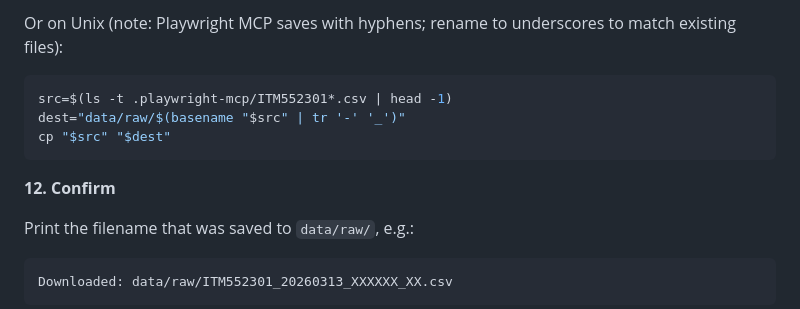
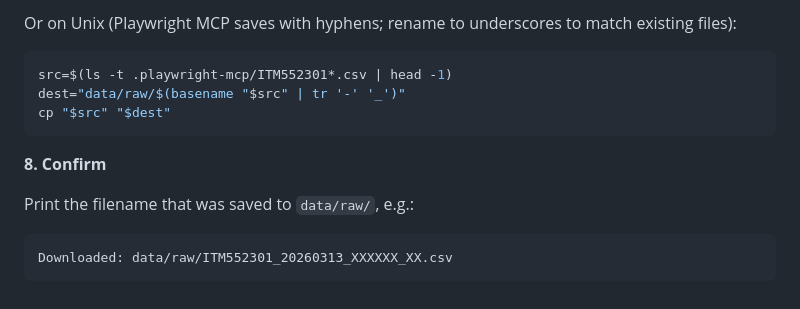
Before and after one commit to martingeew/nz_migration_streamlit, a Markdown page: .claude/commands/download-stats-nz.md, the part around one of its changes. GitHub-like rendering.

````diff
--- a/.claude/commands/download-stats-nz.md
+++ b/.claude/commands/download-stats-nz.md
@@ -80,12 +78,12 @@ Copy-Item $file.FullName "data/raw/$($file.Name)"
 ```
-Or on Unix (note: Playwright MCP saves with hyphens; rename to underscores to match existing files):
+Or on Unix (Playwright MCP saves with hyphens; rename to underscores to match existing files):
 ```bash
 src=$(ls -t .playwright-mcp/ITM552301*.csv | head -1)
 dest="data/raw/$(basename "$src" | tr '-' '_')"
 cp "$src" "$dest"
 ```
 
-**12. Confirm**
+**8. Confirm**
 
 Print the filename that was saved to `data/raw/`, e.g.:
 ```
````
Also changed, not shown: other parts of .claude/commands/download-stats-nz.md (+41 -43 lines).
